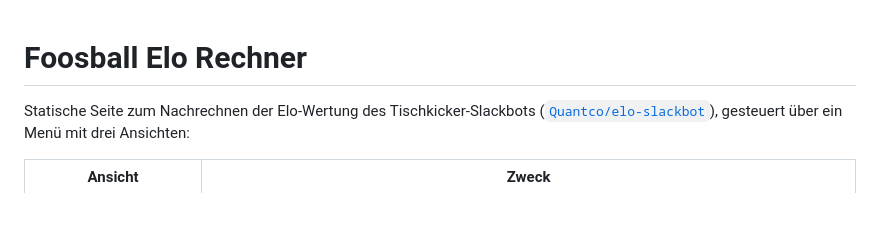
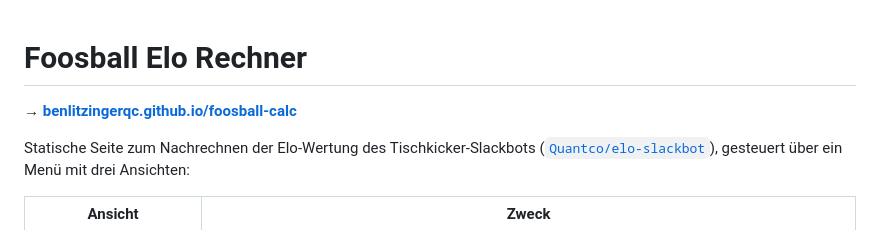
Before and after one commit to BenLitzingerQC/foosball-calc, a Markdown page: README.md, the part around the change. GitHub-like rendering; blank space fills up the shorter version.

Commit message:
Live-URL im README verlinken
Co-Authored-By: Claude Opus 5 <noreply@anthropic.com>

```diff
--- a/README.md
+++ b/README.md
@@ -1,4 +1,6 @@
 # Foosball Elo Rechner
+
+**→ [benlitzingerqc.github.io/foosball-calc](https://benlitzingerqc.github.io/foosball-calc/)**
 
 Statische Seite zum Nachrechnen der Elo-Wertung des Tischkicker-Slackbots
 ([`Quantco/elo-slackbot`](https://github.com/Quantco/elo-slackbot)), gesteuert über
```
